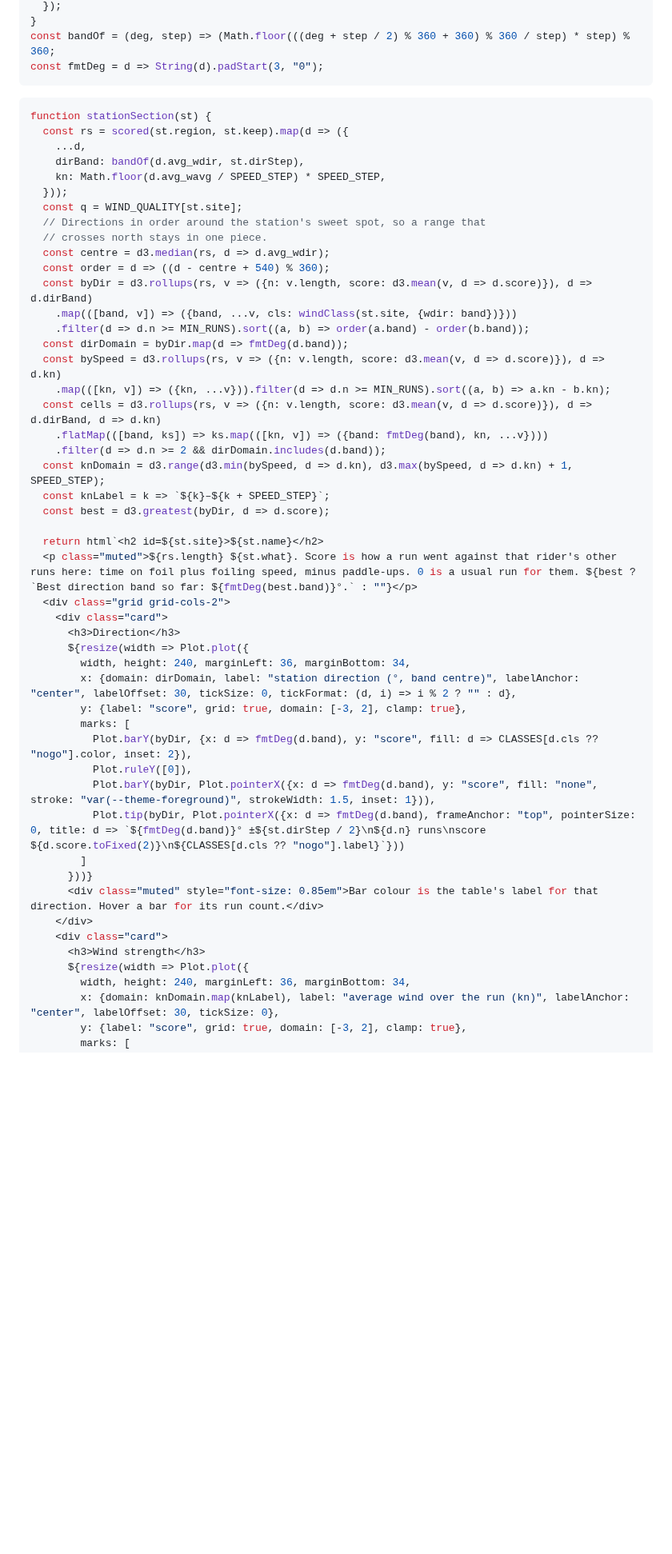
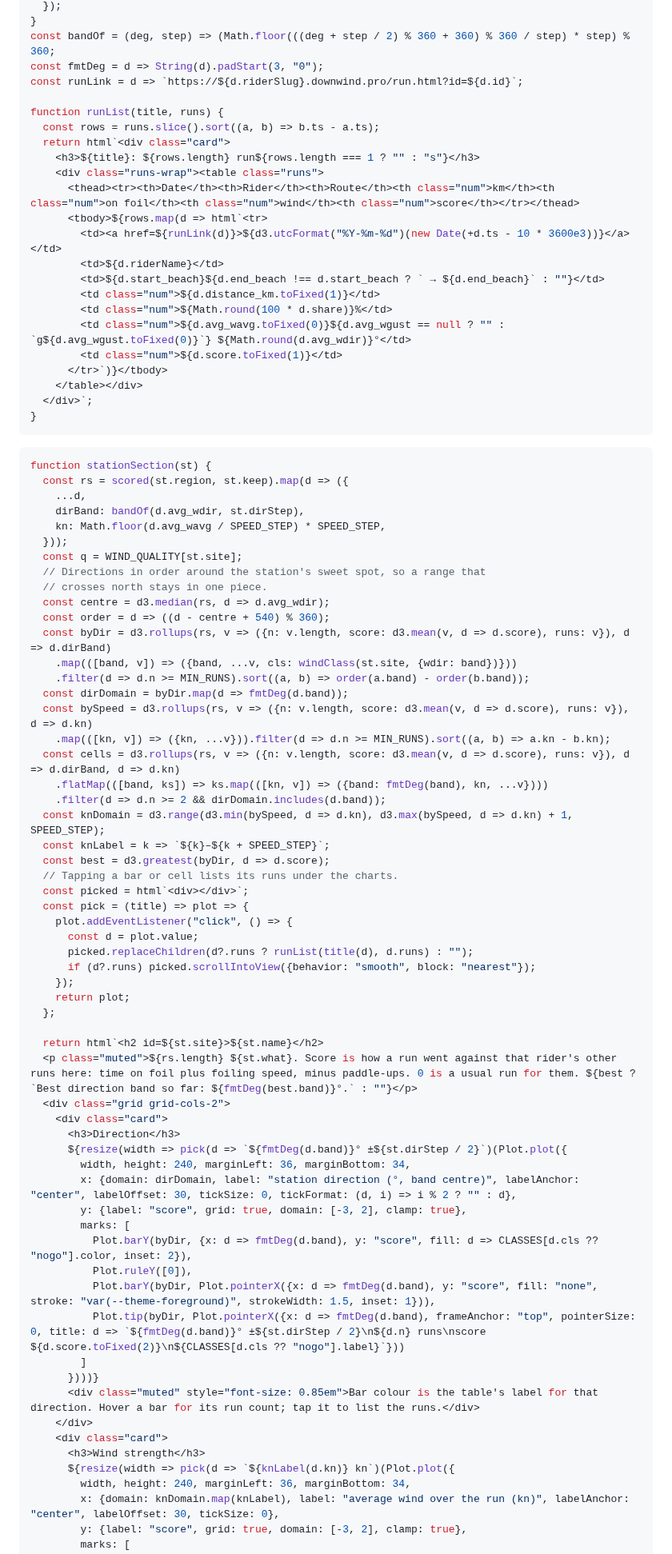
Before and after one commit to dustin/dwp, a Markdown page: web/hub/wind.md, the part around one of its changes. Shown at 80% size. Drawn GitHub-style; blank space fills up the shorter version.

Commit message:
hub: wind page lists a bar's or cell's runs when tapped
Co-Authored-By: Claude Opus 5.5 (1M context) <noreply@anthropic.com>
Claude-Session: https://claude.ai/code/session_018xkxQRMNzsmknKCpBkZ3sW

````diff
--- a/web/hub/wind.md
+++ b/web/hub/wind.md
@@ -63,6 +69,26 @@ function scored(region, keep) {
 }
 const bandOf = (deg, step) => (Math.floor(((deg + step / 2) % 360 + 360) % 360 / step) * step) % 360;
 const fmtDeg = d => String(d).padStart(3, "0");
+const runLink = d => `https://${d.riderSlug}.downwind.pro/run.html?id=${d.id}`;
+
+function runList(title, runs) {
+  const rows = runs.slice().sort((a, b) => b.ts - a.ts);
+  return html`<div class="card">
+    <h3>${title}: ${rows.length} run${rows.length === 1 ? "" : "s"}</h3>
+    <div class="runs-wrap"><table class="runs">
+      <thead><tr><th>Date</th><th>Rider</th><th>Route</th><th class="num">km</th><th class="num">on foil</th><th class="num">wind</th><th class="num">score</th></tr></thead>
+      <tbody>${rows.map(d => html`<tr>
+        <td><a href=${runLink(d)}>${d3.utcFormat("%Y-%m-%d")(new Date(+d.ts - 10 * 3600e3))}</a></td>
+        <td>${d.riderName}</td>
+        <td>${d.start_beach}${d.end_beach !== d.start_beach ? ` → ${d.end_beach}` : ""}</td>
+        <td class="num">${d.distance_km.toFixed(1)}</td>
+        <td class="num">${Math.round(100 * d.share)}%</td>
+        <td class="num">${d.avg_wavg.toFixed(0)}${d.avg_wgust == null ? "" : `g${d.avg_wgust.toFixed(0)}`} ${Math.round(d.avg_wdir)}°</td>
+        <td class="num">${d.score.toFixed(1)}</td>
+      </tr>`)}</tbody>
+    </table></div>
+  </div>`;
+}
 ```
 
 ```js
@@ -77,25 +103,35 @@ function stationSection(st) {
   // crosses north stays in one piece.
   const centre = d3.median(rs, d => d.avg_wdir);
   const order = d => ((d - centre + 540) % 360);
-  const byDir = d3.rollups(rs, v => ({n: v.length, score: d3.mean(v, d => d.score)}), d => d.dirBand)
+  const byDir = d3.rollups(rs, v => ({n: v.length, score: d3.mean(v, d => d.score), runs: v}), d => d.dirBand)
     .map(([band, v]) => ({band, ...v, cls: windClass(st.site, {wdir: band})}))
     .filter(d => d.n >= MIN_RUNS).sort((a, b) => order(a.band) - order(b.band));
   const dirDomain = byDir.map(d => fmtDeg(d.band));
-  const bySpeed = d3.rollups(rs, v => ({n: v.length, score: d3.mean(v, d => d.score)}), d => d.kn)
+  const bySpeed = d3.rollups(rs, v => ({n: v.length, score: d3.mean(v, d => d.score), runs: v}), d => d.kn)
     .map(([kn, v]) => ({kn, ...v})).filter(d => d.n >= MIN_RUNS).sort((a, b) => a.kn - b.kn);
-  const cells = d3.rollups(rs, v => ({n: v.length, score: d3.mean(v, d => d.score)}), d => d.dirBand, d => d.kn)
+  const cells = d3.rollups(rs, v => ({n: v.length, score: d3.mean(v, d => d.score), runs: v}), d => d.dirBand, d => d.kn)
     .flatMap(([band, ks]) => ks.map(([kn, v]) => ({band: fmtDeg(band), kn, ...v})))
     .filter(d => d.n >= 2 && dirDomain.includes(d.band));
   const knDomain = d3.range(d3.min(bySpeed, d => d.kn), d3.max(bySpeed, d => d.kn) + 1, SPEED_STEP);
   const knLabel = k => `${k}–${k + SPEED_STEP}`;
   const best = d3.greatest(byDir, d => d.score);
+  // Tapping a bar or cell lists its runs under the charts.
+  const picked = html`<div></div>`;
+  const pick = (title) => plot => {
+    plot.addEventListener("click", () => {
+      const d = plot.value;
+      picked.replaceChildren(d?.runs ? runList(title(d), d.runs) : "");
+      if (d?.runs) picked.scrollIntoView({behavior: "smooth", block: "nearest"});
+    });
+    return plot;
+  };
 
   return html`<h2 id=${st.site}>${st.name}</h2>
   <p class="muted">${rs.length} ${st.what}. Score is how a run went against that rider's other runs here: time on foil plus foiling speed, minus paddle-ups. 0 is a usual run for them. ${best ? `Best direction band so far: ${fmtDeg(best.band)}°.` : ""}</p>
   <div class="grid grid-cols-2">
     <div class="card">
       <h3>Direction</h3>
-      ${resize(width => Plot.plot({
+      ${resize(width => pick(d => `${fmtDeg(d.band)}° ±${st.dirStep / 2}`)(Plot.plot({
         width, height: 240, marginLeft: 36, marginBottom: 34,
         x: {domain: dirDomain, label: "station direction (°, band centre)", labelAnchor: "center", labelOffset: 30, tickSize: 0, tickFormat: (d, i) => i % 2 ? "" : d},
         y: {label: "score", grid: true, domain: [-3, 2], clamp: true},
@@ -105,12 +141,12 @@ function stationSection(st) {
           Plot.barY(byDir, Plot.pointerX({x: d => fmtDeg(d.band), y: "score", fill: "none", stroke: "var(--theme-foreground)", strokeWidth: 1.5, inset: 1})),
           Plot.tip(byDir, Plot.pointerX({x: d => fmtDeg(d.band), frameAnchor: "top", pointerSize: 0, title: d => `${fmtDeg(d.band)}° ±${st.dirStep / 2}\n${d.n} runs\nscore ${d.score.toFixed(2)}\n${CLASSES[d.cls ?? "nogo"].label}`}))
         ]
-      }))}
-      <div class="muted" style="font-size: 0.85em">Bar colour is the table's label for that direction. Hover a bar for its run count.</div>
+      })))}
+      <div class="muted" style="font-size: 0.85em">Bar colour is the table's label for that direction. Hover a bar for its run count; tap it to list the runs.</div>
     </div>
     <div class="card">
       <h3>Wind strength</h3>
-      ${resize(width => Plot.plot({
+      ${resize(width => pick(d => `${knLabel(d.kn)} kn`)(Plot.plot({
         width, height: 240, marginLeft: 36, marginBottom: 34,
         x: {domain: knDomain.map(knLabel), label: "average wind over the run (kn)", labelAnchor: "center", labelOffset: 30, tickSize: 0},
         y: {label: "score", grid: true, domain: [-3, 2], clamp: true},
````
Also changed, not shown: other parts of web/hub/wind.md (+12 -5 lines).
